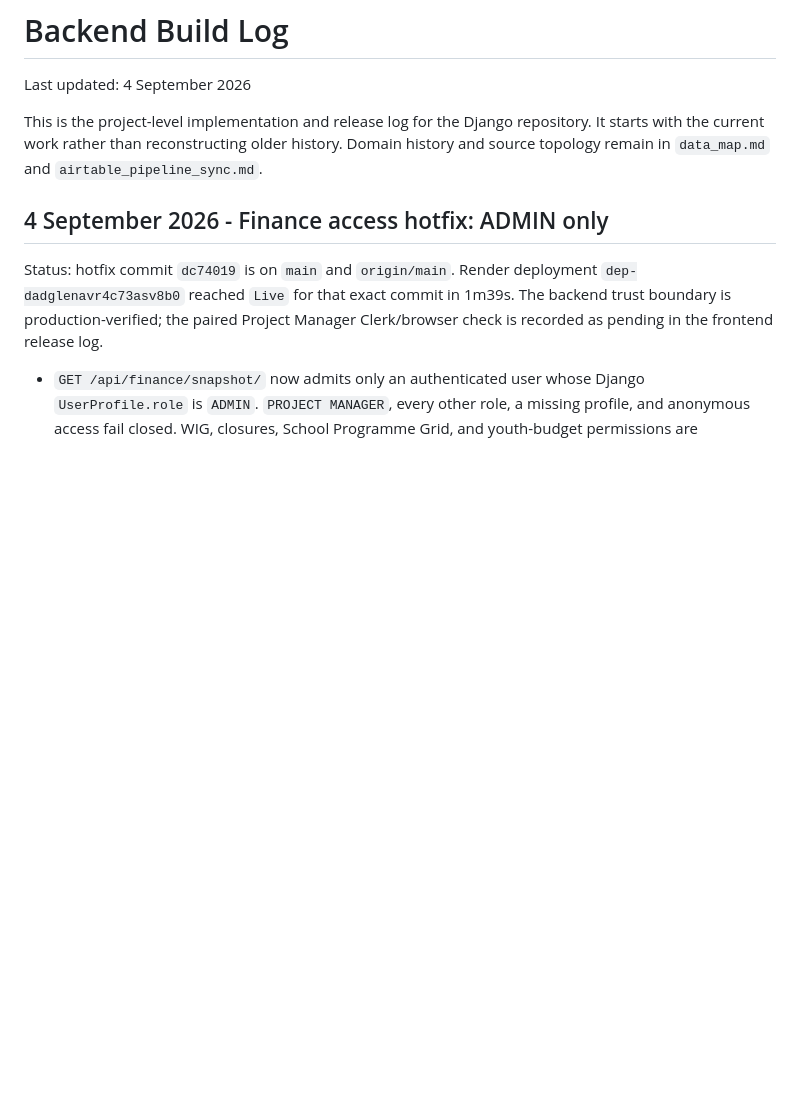
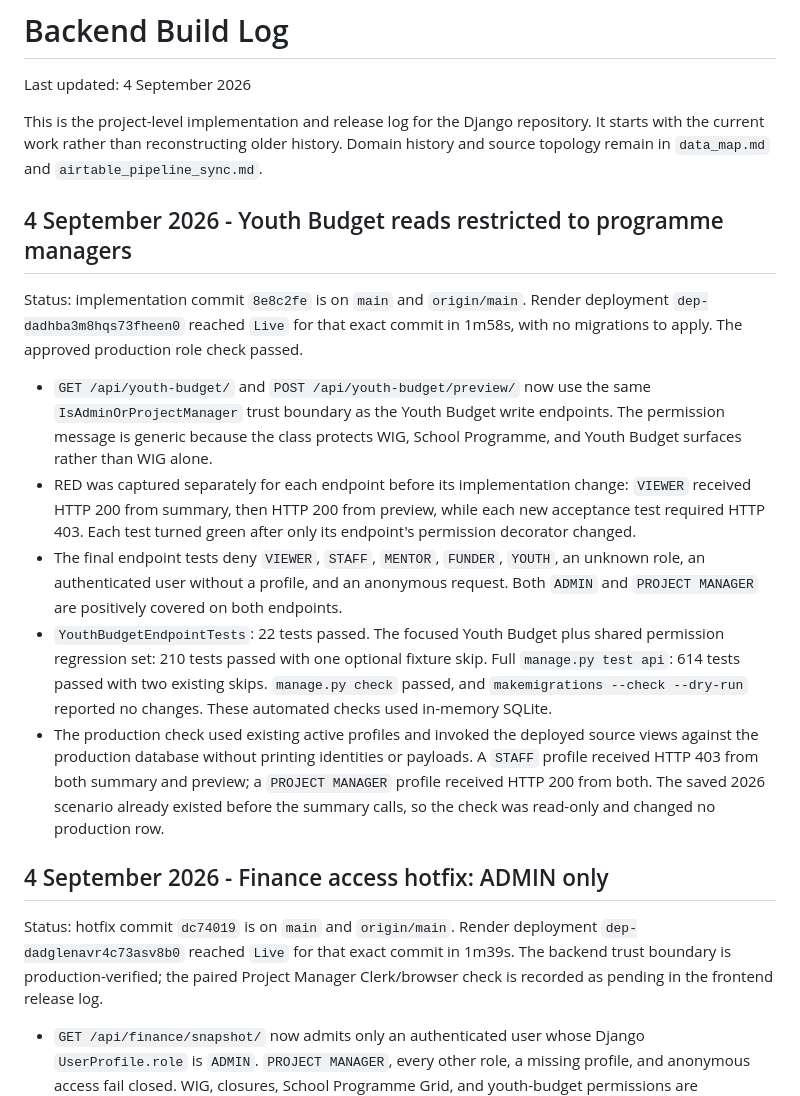
Before and after one commit to JimMcKeown17/masi-website-main, a Markdown page: documentation/build-log.md, the part around the change. GitHub-like rendering; blank space fills up the shorter version.

Commit message:
docs: record youth budget authorization release

```diff
--- a/documentation/build-log.md
+++ b/documentation/build-log.md
@@ -3,6 +3,34 @@
 Last updated: 4 September 2026
 
 This is the project-level implementation and release log for the Django repository. It starts with the current work rather than reconstructing older history. Domain history and source topology remain in `data_map.md` and `airtable_pipeline_sync.md`.
+
+## 4 September 2026 - Youth Budget reads restricted to programme managers
+
+Status: implementation commit `8e8c2fe` is on `main` and `origin/main`. Render deployment
+`dep-dadhba3m8hqs73fheen0` reached `Live` for that exact commit in 1m58s, with no
+migrations to apply. The approved production role check passed.
+
+- `GET /api/youth-budget/` and `POST /api/youth-budget/preview/` now use the same
+  `IsAdminOrProjectManager` trust boundary as the Youth Budget write endpoints. The
+  permission message is generic because the class protects WIG, School Programme, and
+  Youth Budget surfaces rather than WIG alone.
+- RED was captured separately for each endpoint before its implementation change:
+  `VIEWER` received HTTP 200 from summary, then HTTP 200 from preview, while each new
+  acceptance test required HTTP 403. Each test turned green after only its endpoint's
+  permission decorator changed.
+- The final endpoint tests deny `VIEWER`, `STAFF`, `MENTOR`, `FUNDER`, `YOUTH`, an
+  unknown role, an authenticated user without a profile, and an anonymous request.
+  Both `ADMIN` and `PROJECT MANAGER` are positively covered on both endpoints.
+- `YouthBudgetEndpointTests`: 22 tests passed. The focused Youth Budget plus shared
+  permission regression set: 210 tests passed with one optional fixture skip. Full
+  `manage.py test api`: 614 tests passed with two existing skips. `manage.py check`
+  passed, and `makemigrations --check --dry-run` reported no changes. These automated
+  checks used in-memory SQLite.
+- The production check used existing active profiles and invoked the deployed source
+  views against the production database without printing identities or payloads. A
+  `STAFF` profile received HTTP 403 from both summary and preview; a `PROJECT MANAGER`
+  profile received HTTP 200 from both. The saved 2026 scenario already existed before
+  the summary calls, so the check was read-only and changed no production row.
 
 ## 4 September 2026 - Finance access hotfix: ADMIN only
 
```
